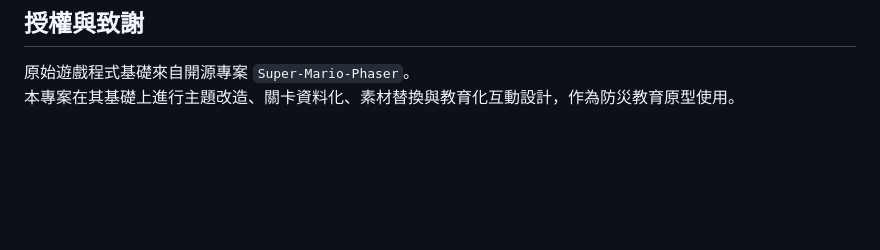
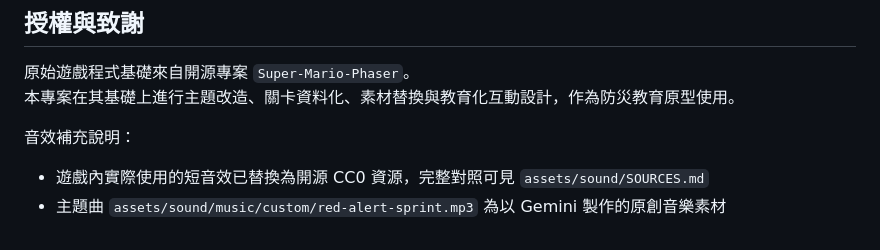
Before and after one commit to vm3vup54/Gene-red-alert-run, a Markdown page: README.md, the part around the change. Drawn GitHub-style; blank space fills up the shorter version.

Commit message:
docs: clarify audio attribution in readme

```diff
--- a/README.md
+++ b/README.md
@@ -295,3 +295,8 @@ gene-landslide-red-alert/
 
 原始遊戲程式基礎來自開源專案 `Super-Mario-Phaser`。
 本專案在其基礎上進行主題改造、關卡資料化、素材替換與教育化互動設計，作為防災教育原型使用。
+
+音效補充說明：
+
+- 遊戲內實際使用的短音效已替換為開源 CC0 資源，完整對照可見 `assets/sound/SOURCES.md`
+- 主題曲 `assets/sound/music/custom/red-alert-sprint.mp3` 為以 Gemini 製作的原創音樂素材
```
